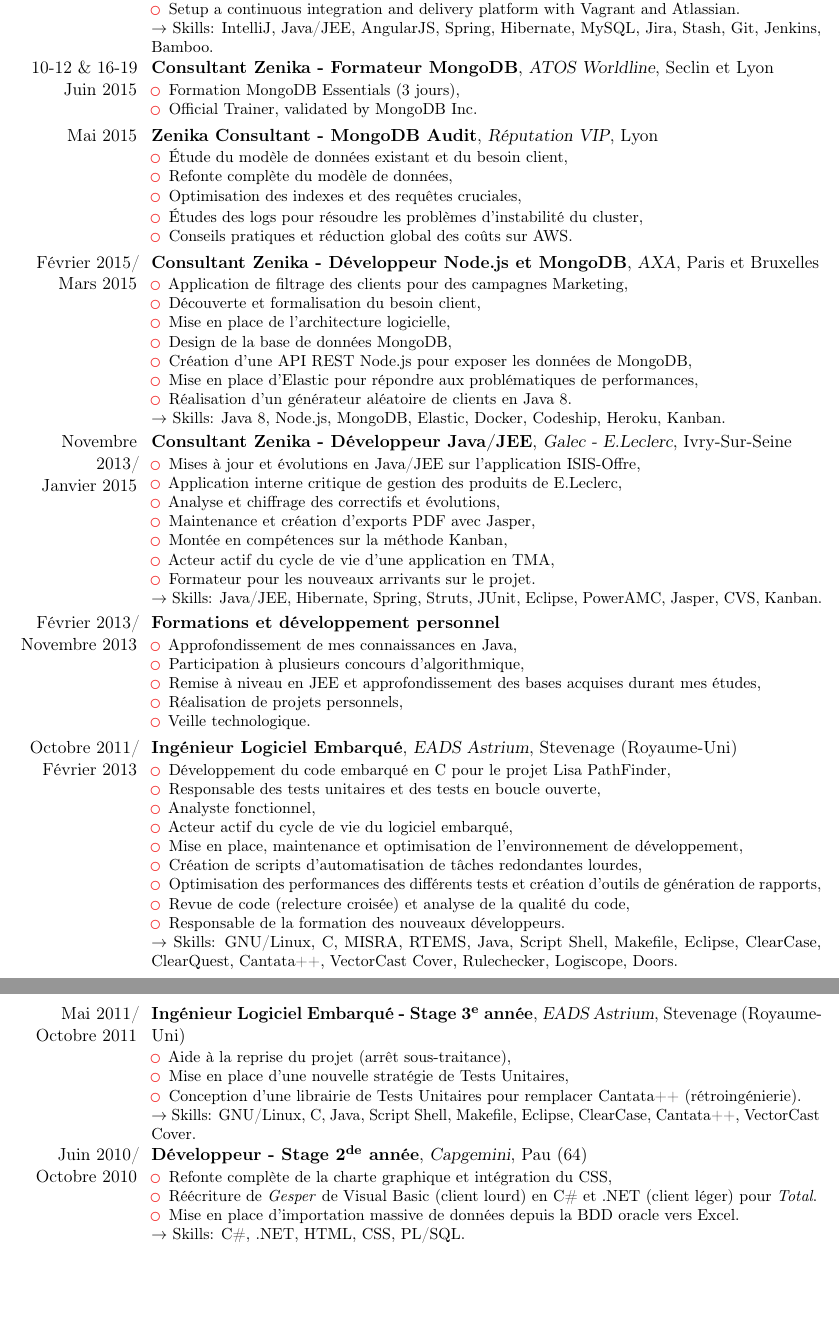
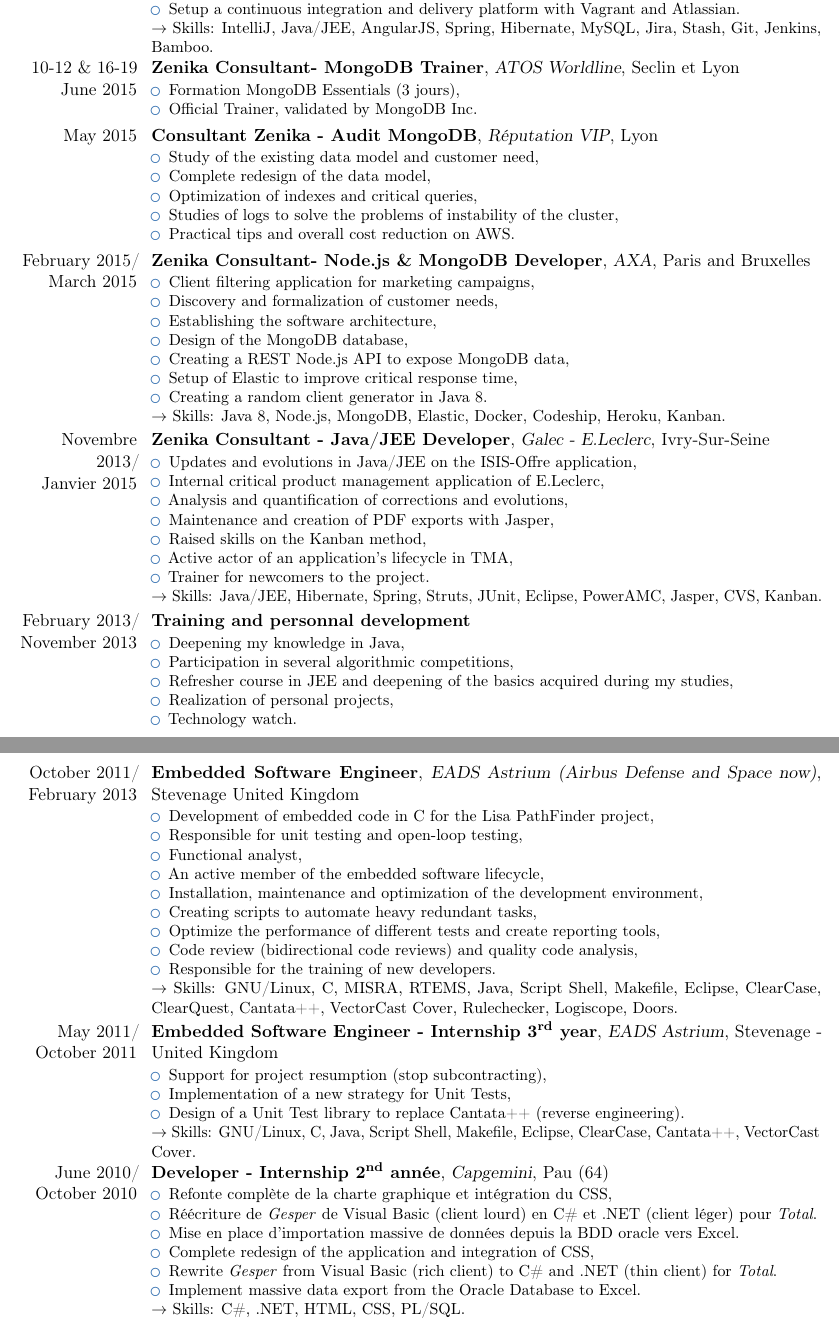
Before and after one commit to MaBeuLux88/cv, a LaTeX CV (eng/cv.tex): two parts of pages 2 and 3 of 4, joined at a grey line, cut so that both start at the same text, the shorter picture padded with empty space. Compiled offline with pdfLaTeX.

Commit message:
first stable english version. Need to add recent entries.

```diff
--- a/eng/cv.tex
+++ b/eng/cv.tex
@@ -3,7 +3,7 @@
 
 % moderncv themes
 %\moderncvtheme[blue]{casual}                 % optional argument are 'blue' (default), 'orange', 'red', 'green', 'grey' and 'roman' (for roman fonts, instead of sans serif fonts)
-\moderncvtheme[red]{classic}                 % idem
+\moderncvtheme[blue]{classic}                 % idem
 
 % character encoding
 \usepackage[utf8]{inputenc}                   % replace by the encoding you are using
@@ -171,8 +183,8 @@
 }   % arguments 3 to 6 are optional
 
 \cventry
-{10-12 \& 16-19\\ Juin 2015}
-{Consultant Zenika - Formateur MongoDB}
+{10-12 \& 16-19\\ June 2015}
+{Zenika Consultant- MongoDB Trainer}
 {ATOS Worldline}
 {Seclin et Lyon}
 {}
@@ -183,104 +195,105 @@
 }   % arguments 3 to 6 are optional
 
 \cventry
-{Mai 2015}
-{Zenika Consultant - MongoDB Audit}
+{May 2015}
+{Consultant Zenika - Audit MongoDB}
 {Réputation VIP}
 {Lyon}
 {}
 {\begin{itemize}
-\item \'Etude du modèle de données existant et du besoin client,
-\item Refonte complète du modèle de données,
-\item Optimisation des indexes et des requêtes cruciales,
-\item \'Etudes des logs pour résoudre les problèmes d'instabilité du cluster,
-\item Conseils pratiques et réduction global des coûts sur AWS.
+\item Study of the existing data model and customer need,
+\item Complete redesign of the data model,
+\item Optimization of indexes and critical queries,
+\item Studies of logs to solve the problems of instability of the cluster,
+\item Practical tips and overall cost reduction on AWS.
 \end{itemize}
 }   % arguments 3 to 6 are optional
 
 \cventry
-{Février\ 2015/\\Mars 2015}
-{Consultant Zenika - Développeur Node.js et MongoDB}
+{February\ 2015/\\March 2015}
+{Zenika Consultant- Node.js \& MongoDB Developer}
 {AXA}
-{Paris et Bruxelles}
+{Paris and Bruxelles}
 {}
 {\begin{itemize}
-\item Application de filtrage des clients pour des campagnes Marketing,
-\item Découverte et formalisation du besoin client,
-\item Mise en place de l'architecture logicielle,
-\item Design de la base de données MongoDB,
-\item Création d'une API REST Node.js pour exposer les données de MongoDB,
-\item Mise en place d'Elastic pour répondre aux problématiques de performances,
-\item Réalisation d'un générateur aléatoire de clients en Java 8.
+\item Client filtering application for marketing campaigns,
+\item Discovery and formalization of customer needs,
+\item Establishing the software architecture,
+\item Design of the MongoDB database,
+\item Creating a REST Node.js API to expose MongoDB data,
+\item Setup of Elastic to improve critical response time,
+\item Creating a random client generator in Java 8.
 \end{itemize}
 $\rightarrow$ Skills: Java 8, Node.js, MongoDB, Elastic, Docker, Codeship, Heroku, Kanban.
 }   % arguments 3 to 6 are optional
 
 \cventry
 {Novembre\ 2013/\\Janvier 2015}
-{Consultant Zenika - Développeur Java/JEE}
+{Zenika Consultant - Java/JEE Developer}
 {Galec - E.Leclerc}
 {Ivry-Sur-Seine}
 {}
 {\begin{itemize}
-\item Mises à jour et évolutions en Java/JEE sur l'application ISIS-Offre,
-\item Application interne critique de gestion des produits de E.Leclerc,
-\item Analyse et chiffrage des correctifs et évolutions,
-\item Maintenance et création d'exports PDF avec Jasper,
-\item Montée en compétences sur la méthode Kanban,
-\item Acteur actif du cycle de vie d'une application en TMA,
-\item Formateur pour les nouveaux arrivants sur le projet.
+\item Updates and evolutions in Java/JEE on the ISIS-Offre application,
+\item Internal critical product management application of E.Leclerc,
+\item Analysis and quantification of corrections and evolutions,
+\item Maintenance and creation of PDF exports with Jasper,
+\item Raised skills on the Kanban method,
+\item Active actor of an application's lifecycle in TMA,
+\item Trainer for newcomers to the project.
 \end{itemize}
 $\rightarrow$ Skills: Java/JEE, Hibernate, Spring, Struts, JUnit, Eclipse, PowerAMC, Jasper, CVS, Kanban.
 }   % arguments 3 to 6 are optional
 
 \cventry
-{Février\ 2013/\\Novembre 2013}
-{Formations et développement personnel}{}{}{}
+{February\ 2013/\\November 2013}
+{Training and personnal development}{}{}{}
 {\begin{itemize}
-\item Approfondissement de mes connaissances en Java,
-\item Participation à plusieurs concours d'algorithmique,
-\item Remise à niveau en JEE et approfondissement des bases acquises durant mes études,
-\item Réalisation de projets personnels,
-\item Veille technologique.
+\item Deepening my knowledge in Java,
+\item Participation in several algorithmic competitions,
+\item Refresher course in JEE and deepening of the basics acquired during my studies,
+\item Realization of personal projects,
+\item Technology watch.
 \end{itemize}
 }   % arguments 3 to 6 are optional
 
 \cventry
-{Octobre\ 2011/\\Février 2013}
-{Ingénieur Logiciel Embarqué}
-{EADS Astrium}
-{Stevenage (Royaume-Uni)}
+{October\ 2011/\\February 2013}
+{Embedded Software Engineer}
+{EADS Astrium (Airbus Defense and Space now)}
+{Stevenage United Kingdom}
 {}
 {\begin{itemize}
-\item Développement du code embarqué en C pour le projet Lisa PathFinder,
-\item Responsable des tests unitaires et des tests en boucle ouverte,
-\item Analyste fonctionnel,
-\item Acteur actif du cycle de vie du logiciel embarqué,
-\item Mise en place, maintenance et optimisation de l'environnement de développement,
-\item Création de scripts d'automatisation de tâches redondantes lourdes,
-\item Optimisation des performances des différents tests et création d'outils de génération de rapports,
-\item Revue de code (relecture croisée) et analyse de la qualité du code,
-\item Responsable de la formation des nouveaux développeurs.
+\item Development of embedded code in C for the Lisa PathFinder project,
+\item Responsible for unit testing and open-loop testing,
+\item Functional analyst,
+\item An active member of the embedded software lifecycle,
+\item Installation, maintenance and optimization of the development environment,
+\item Creating scripts to automate heavy redundant tasks,
+\item Optimize the performance of different tests and create reporting tools,
+\item Code review (bidirectional code reviews) and quality code analysis,
+\item Responsible for the training of new developers.
 \end{itemize}
 $\rightarrow$ Skills: GNU/Linux, C, MISRA, RTEMS, Java, Script Shell, Makefile, Eclipse, ClearCase, ClearQuest, Cantata++, VectorCast Cover, Rulechecker, Logiscope, Doors.
 }   % arguments 3 to 6 are optional
 
 \cventry
-{Mai 2011/\\Octobre 2011}
-{Ingénieur Logiciel Embarqué - Stage $\mathbf{3^{e}}$ année}
-{EADS Astrium}{Stevenage (Royaume-Uni)}
+{May 2011/\\October 2011}
+{Embedded Software Engineer - Internship $\mathbf{3^{rd}}$ year}
+{EADS Astrium}
+{Stevenage - United Kingdom}
 {}
 {\begin{itemize}
-\item Aide à la reprise du projet (arrêt sous-traitance),
-\item Mise en place d'une nouvelle stratégie de Tests Unitaires,
-\item Conception d'une librairie de Tests Unitaires pour remplacer Cantata++ (rétroingénierie).
+\item Support for project resumption (stop subcontracting),
+\item Implementation of a new strategy for Unit Tests,
+\item Design of a Unit Test library to replace Cantata++ (reverse engineering).
 \end{itemize}
 $\rightarrow$ Skills: GNU/Linux, C, Java, Script Shell, Makefile, Eclipse, ClearCase, Cantata++, VectorCast Cover.
 }   % arguments 3 to 6 are optional
 
 \cventry
-{Juin 2010/\\Octobre 2010}
-{Développeur - Stage $\mathbf{2^{de}}$ année}
+{June 2010/\\October 2010}
+{Developer - Internship $\mathbf{2^{nd}}$ année}
 {Capgemini}
 {Pau (64)}
 {}
@@ -288,6 +301,9 @@
 \item Refonte complète de la charte graphique et intégration du CSS,
 \item Réécriture de \emph{Gesper} de Visual Basic (client lourd) en C\# et .NET (client léger) pour \emph{Total}.
 \item Mise en place d'importation massive de données depuis la BDD oracle vers Excel.
+\item Complete redesign of the application and integration of CSS,
+\item Rewrite \emph{Gesper} from Visual Basic (rich client) to C\# and .NET (thin client) for \emph{Total}.
+\item Implement massive data export from the Oracle Database to Excel.
 \end{itemize}
 $\rightarrow$ Skills: C\#, .NET, HTML, CSS, PL/SQL.
 }   % arguments 3 to 6 are optional
```
Also changed, not shown: eng/cv.pdf (added), eng/cv.tex (64 more changed lines), 1 other file.
